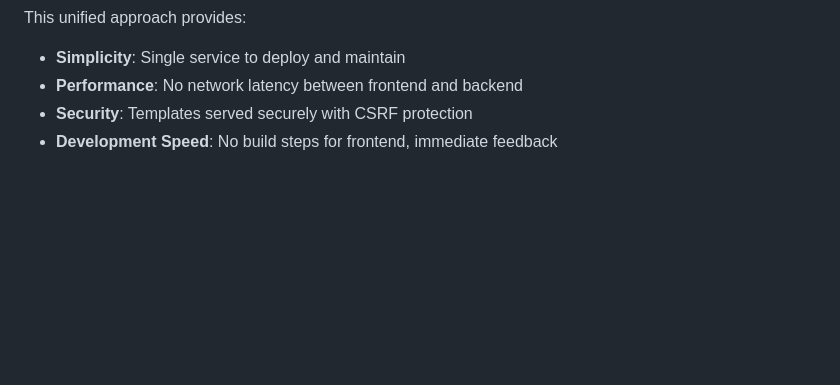
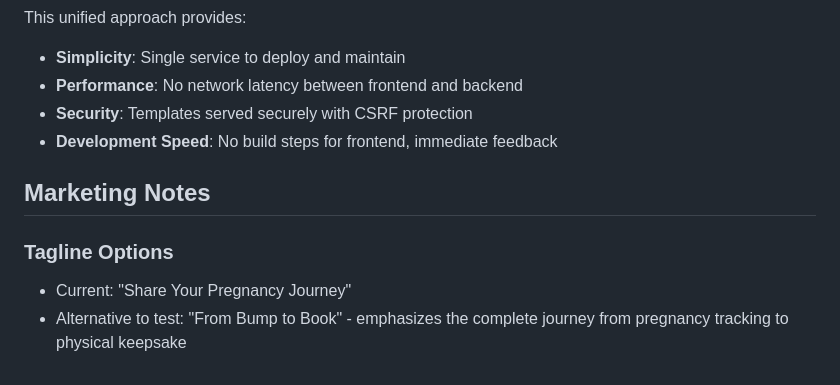
Before and after one commit to dtfiedler/40-weeks, a Markdown page: CLAUDE.md, the part around the change. GitHub-like rendering; blank space fills up the shorter version.

Commit message:
Add marketing notes with tagline options to CLAUDE.md
- Document current tagline: "Share Your Pregnancy Journey"
- Add alternative tagline to test: "From Bump to Book"
- Note that alternative emphasizes complete journey to physical keepsake

🤖 Generated with [Claude Code](https://claude.ai/code)

Co-Authored-By: Claude <noreply@anthropic.com>

```diff
--- a/CLAUDE.md
+++ b/CLAUDE.md
@@ -189,3 +189,9 @@ This unified approach provides:
 - **Performance**: No network latency between frontend and backend
 - **Security**: Templates served securely with CSRF protection
 - **Development Speed**: No build steps for frontend, immediate feedback
+
+## Marketing Notes
+
+### Tagline Options
+- Current: "Share Your Pregnancy Journey"
+- Alternative to test: "From Bump to Book" - emphasizes the complete journey from pregnancy tracking to physical keepsake
```
